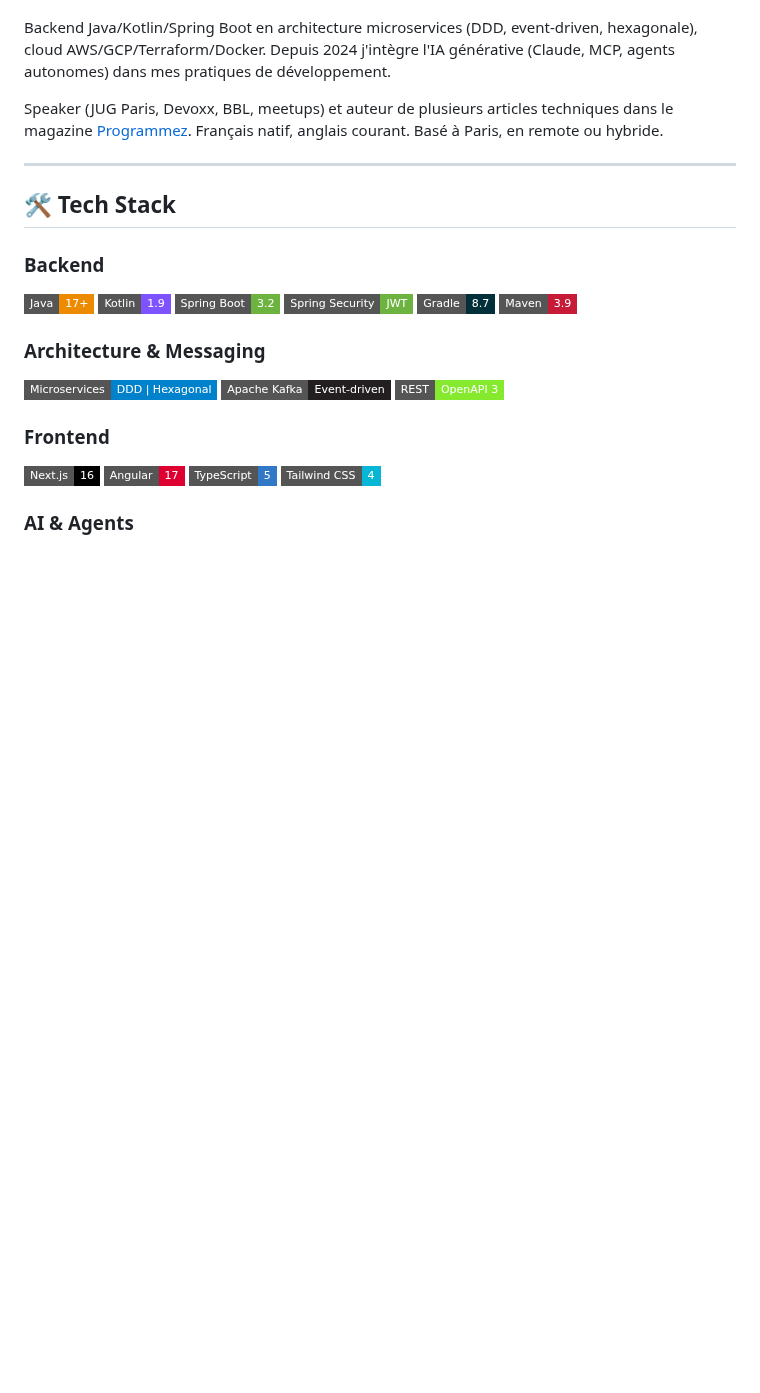
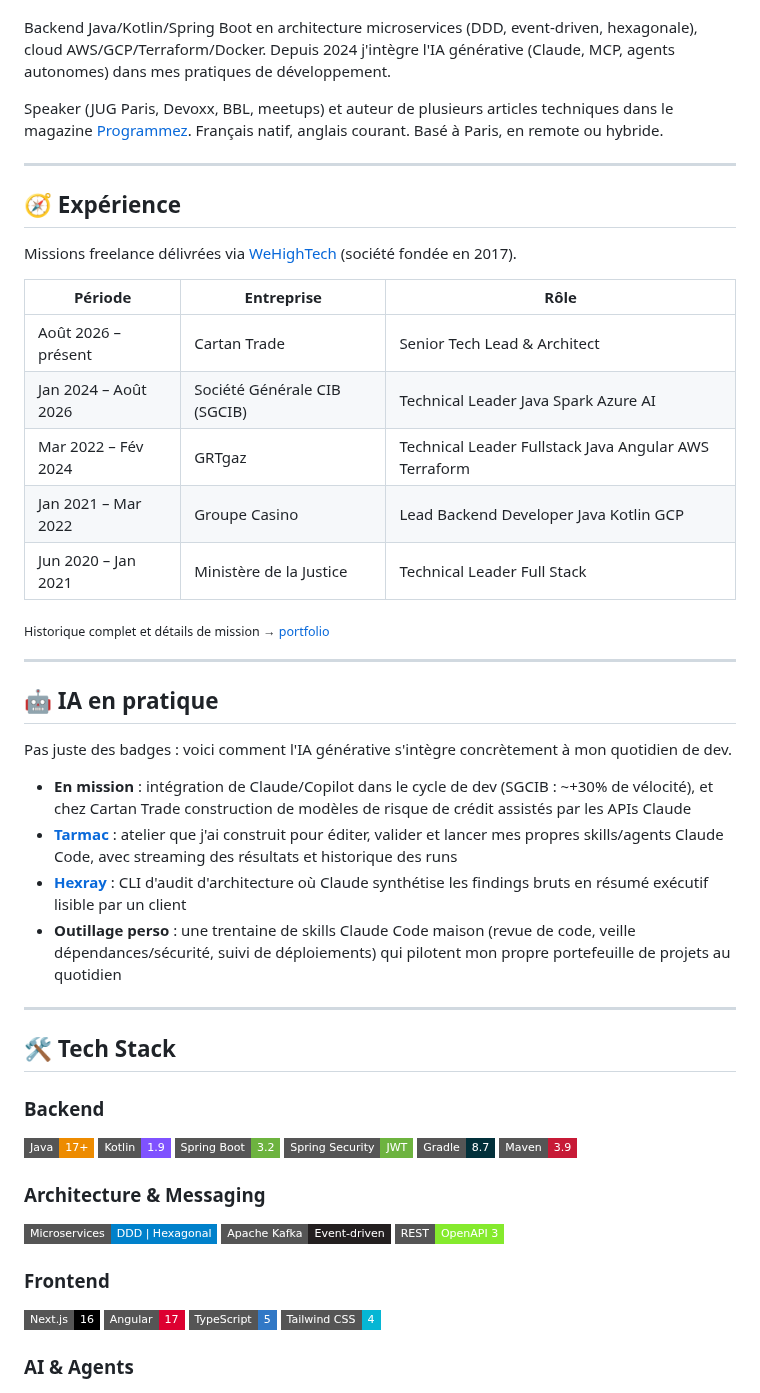
Before and after one commit to riadh-mnasri/riadh-mnasri, a Markdown page: README.md, the part around one of its changes. Rendered like a GitHub page; badges without logos; blank space fills up the shorter version.

```diff
--- a/README.md
+++ b/README.md
@@ -31,6 +31,35 @@ Tech Lead d'équipes de 10+ développeurs (SGCIB, BforBank) sur des systèmes cr
 Backend Java/Kotlin/Spring Boot en architecture microservices (DDD, event-driven, hexagonale), cloud AWS/GCP/Terraform/Docker. Depuis 2024 j'intègre l'IA générative (Claude, MCP, agents autonomes) dans mes pratiques de développement.
 
 Speaker (JUG Paris, Devoxx, BBL, meetups) et auteur de plusieurs articles techniques dans le magazine [Programmez](https://programmez.com). Français natif, anglais courant. Basé à Paris, en remote ou hybride.
+
+---
+
+<a id="experience"></a>
+## 🧭 Expérience
+
+Missions freelance délivrées via [WeHighTech](https://wehightech.org) (société fondée en 2017).
+
+| Période | Entreprise | Rôle |
+|---|---|---|
+| Août 2026 – présent | Cartan Trade | Senior Tech Lead & Architect |
+| Jan 2024 – Août 2026 | Société Générale CIB (SGCIB) | Technical Leader Java Spark Azure AI |
+| Mar 2022 – Fév 2024 | GRTgaz | Technical Leader Fullstack Java Angular AWS Terraform |
+| Jan 2021 – Mar 2022 | Groupe Casino | Lead Backend Developer Java Kotlin GCP |
+| Jun 2020 – Jan 2021 | Ministère de la Justice | Technical Leader Full Stack |
+
+<sub>Historique complet et détails de mission → [portfolio](https://www.riadh-mnasri.pro)</sub>
+
+---
+
+<a id="ia-en-pratique"></a>
+## 🤖 IA en pratique
+
+Pas juste des badges : voici comment l'IA générative s'intègre concrètement à mon quotidien de dev.
+
+- **En mission** : intégration de Claude/Copilot dans le cycle de dev (SGCIB : ~+30% de vélocité), et chez Cartan Trade construction de modèles de risque de crédit assistés par les APIs Claude
+- **[Tarmac](https://github.com/riadh-mnasri/tarmac)** : atelier que j'ai construit pour éditer, valider et lancer mes propres skills/agents Claude Code, avec streaming des résultats et historique des runs
+- **[Hexray](https://github.com/riadh-mnasri/hexray)** : CLI d'audit d'architecture où Claude synthétise les findings bruts en résumé exécutif lisible par un client
+- **Outillage perso** : une trentaine de skills Claude Code maison (revue de code, veille dépendances/sécurité, suivi de déploiements) qui pilotent mon propre portefeuille de projets au quotidien
 
 ---
 
```
Also changed, not shown: other parts of README.md (+6 -2 lines), README.en.md (+35 -2 lines), assets/screenshots/riachess.jpg (added), 1 other file.
